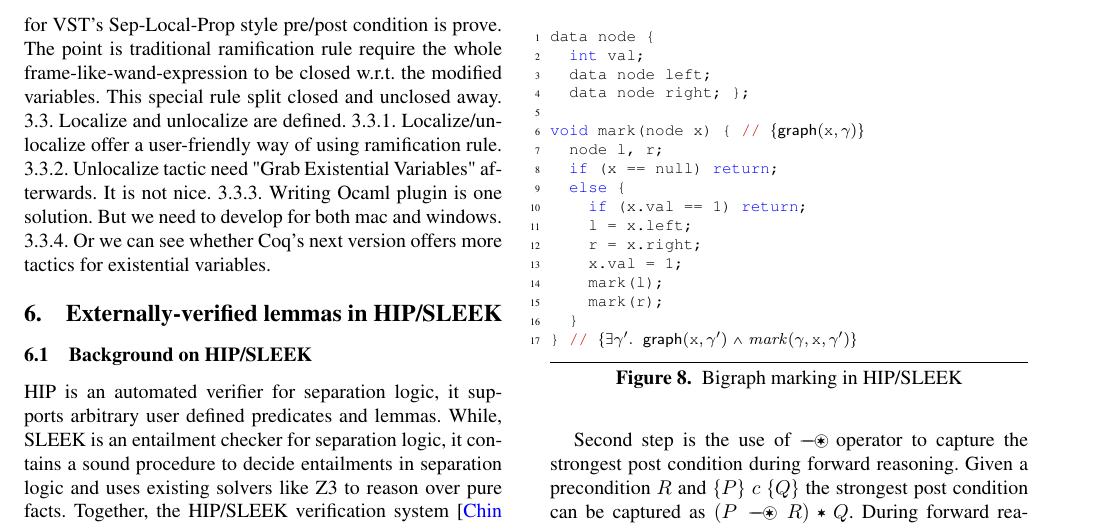
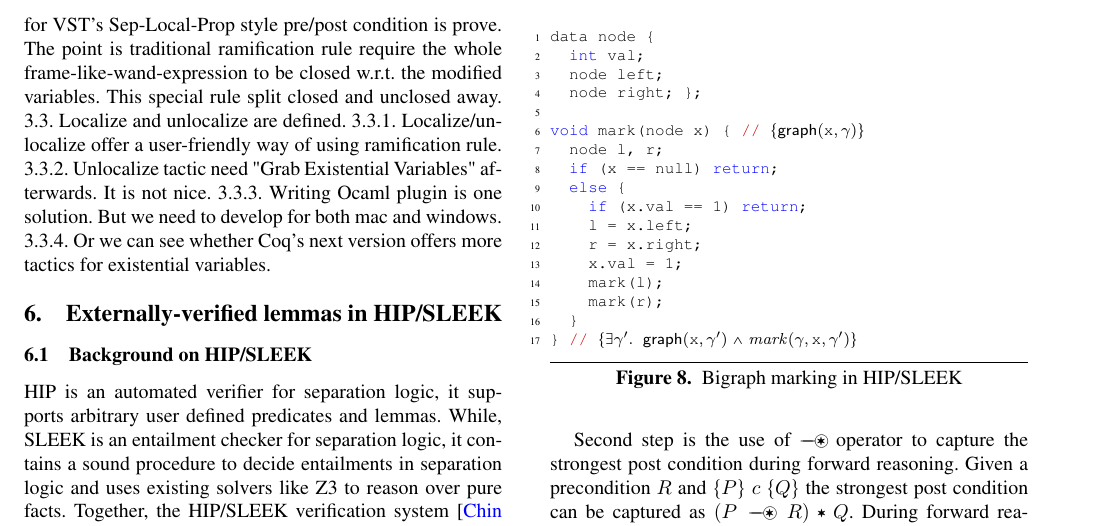
Before and after one commit to CertiGraph/CertiGraph, a LaTeX paper (papers/autoquack/autoquack.tex, which reads papers/autoquack/hipsleek.tex): part of page 11 of 16, cut so that both start at the same text. Compiled offline with pdfLaTeX; a missing font is replaced by an installed copy or a similar font.

Commit message:
fix code listing

```diff
--- a/papers/autoquack/hipsleek.tex
+++ b/papers/autoquack/hipsleek.tex
@@ -12,8 +12,8 @@ In order to implement ramifications in HIP/SLEEK we extend the lemma mechanism \
   \begin{lstlisting}
 data node {
   int val;
-  data node left;
-  data node right; };
+  node left;
+  node right; };
 
 void mark(node x) { // $\{\p{graph}(\tx{x},\gamma)\}$
   node l, r;
```
